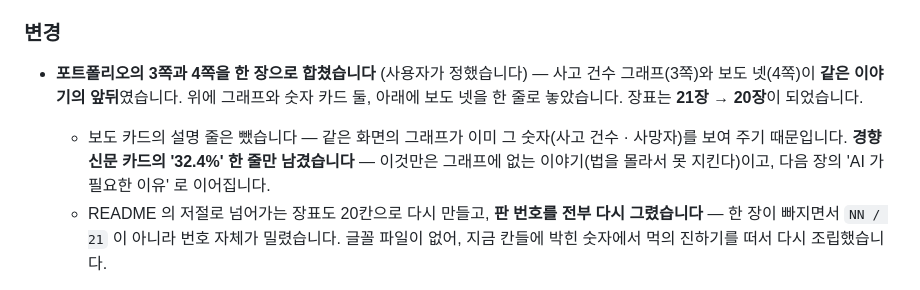
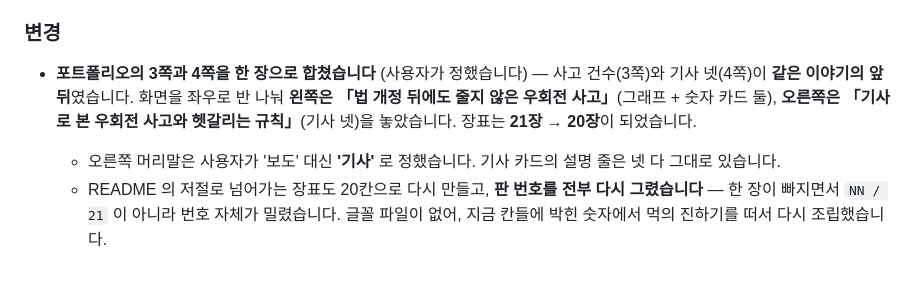
Before and after one commit to goodpjw2008/Project_AI-SafeDrive, a Markdown page: CHANGELOG.md, the part around the change. Drawn GitHub-style.

Commit message:
3쪽을 좌우 반으로 나눠 다시 짠다
왼쪽은 '법 개정 뒤에도 줄지 않은 우회전 사고'(그래프와 숫자 카드 둘),
오른쪽은 '기사로 본 우회전 사고와 헷갈리는 규칙'(기사 넷)이다. 반씩
나누니 자리가 생겨, 앞서 덜어냈던 기사 설명 줄 셋을 되살렸다.

오른쪽 머리말은 '보도' 가 아니라 '기사' 로 적었다.

```diff
--- a/CHANGELOG.md
+++ b/CHANGELOG.md
@@ -72,8 +72,8 @@
 
 ### 변경
 
-- **포트폴리오의 3쪽과 4쪽을 한 장으로 합쳤습니다** (사용자가 정했습니다) — 사고 건수 그래프(3쪽)와 보도 넷(4쪽)이 **같은 이야기의 앞뒤**였습니다. 위에 그래프와 숫자 카드 둘, 아래에 보도 넷을 한 줄로 놓았습니다. 장표는 **21장 → 20장**이 되었습니다.
-  - 보도 카드의 설명 줄은 뺐습니다 — 같은 화면의 그래프가 이미 그 숫자(사고 건수 · 사망자)를 보여 주기 때문입니다. **경향신문 카드의 '32.4%' 한 줄만 남겼습니다** — 이것만은 그래프에 없는 이야기(법을 몰라서 못 지킨다)이고, 다음 장의 'AI 가 필요한 이유' 로 이어집니다.
+- **포트폴리오의 3쪽과 4쪽을 한 장으로 합쳤습니다** (사용자가 정했습니다) — 사고 건수(3쪽)와 기사 넷(4쪽)이 **같은 이야기의 앞뒤**였습니다. 화면을 좌우로 반 나눠 **왼쪽은 「법 개정 뒤에도 줄지 않은 우회전 사고」**(그래프 + 숫자 카드 둘), **오른쪽은 「기사로 본 우회전 사고와 헷갈리는 규칙」**(기사 넷)을 놓았습니다. 장표는 **21장 → 20장**이 되었습니다.
+  - 오른쪽 머리말은 사용자가 '보도' 대신 **'기사'** 로 정했습니다. 기사 카드의 설명 줄은 넷 다 그대로 있습니다.
   - README 의 저절로 넘어가는 장표도 20칸으로 다시 만들고, **판 번호를 전부 다시 그렸습니다** — 한 장이 빠지면서 `NN / 21` 이 아니라 번호 자체가 밀렸습니다. 글꼴 파일이 없어, 지금 칸들에 박힌 숫자에서 먹의 진하기를 떠서 다시 조립했습니다.
 
 - **포트폴리오에서 '만든 사람' 장표를 뺐습니다** (사용자가 정했습니다). 장표가 **22장 → 21장**이 되었고, 넘겨 보기 페이지의 쪽수 · 목록 · 장 이동은 장표 칸을 그대로 읽어 만들기 때문에 저절로 맞춰집니다. 그 장에만 쓰던 글 장표용 CSS 도 함께 지웠습니다. 라이선스 내용은 [LICENSE](LICENSE) 와 [THIRD_PARTY_NOTICES.md](THIRD_PARTY_NOTICES.md) 에 그대로 있습니다.
```
Also changed, not shown: docs/slides/05-accidents.png, 2 other files.
